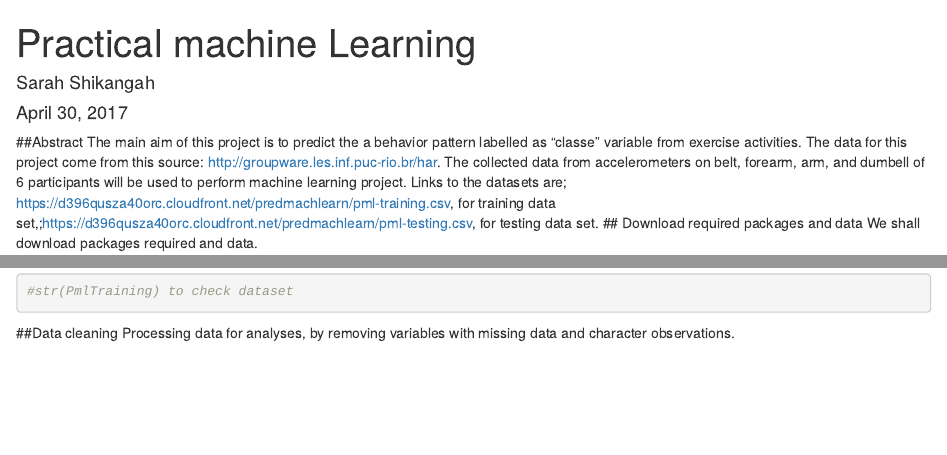
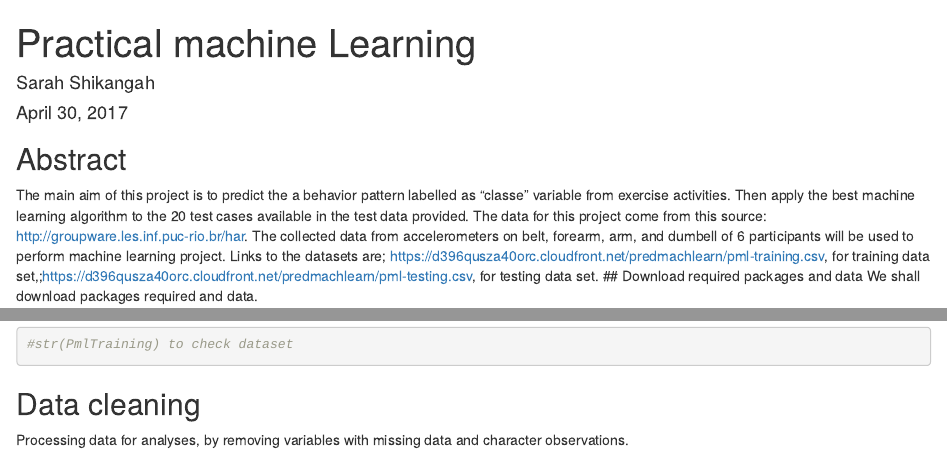
Before and after one commit to Sshikangah/Machine-learning-project, an R Markdown document (practical machine learning.Rmd): the page in a window 1100 px wide, from its top, and a second part further down, joined at a grey line. Rendered offline with R 4.5, knitr and Pandoc, with nearby package versions; some code elsewhere in the file could not run offline.

Commit message:
Update practical machine learning.Rmd

````diff
--- a/practical machine learning.Rmd
+++ b/practical machine learning.Rmd
@@ -10,8 +10,9 @@ output:
 ```{r setup, include=FALSE}
 knitr::opts_chunk$set(echo = TRUE)
 ```
-##Abstract
-The main aim of this project is to predict the a behavior pattern labelled as "classe" variable from exercise activities. The data for this project come from this source: http://groupware.les.inf.puc-rio.br/har. The collected data from accelerometers on belt, forearm, arm, and dumbell of 6 participants will be used to perform machine learning project. Links to the datasets are; https://d396qusza40orc.cloudfront.net/predmachlearn/pml-training.csv, for training data set,;https://d396qusza40orc.cloudfront.net/predmachlearn/pml-testing.csv, for testing data set.
+## Abstract
+The main aim of this project is to predict the a behavior pattern labelled as "classe" variable from exercise activities. Then apply the best machine learning algorithm to the 20 test cases available in the test data provided.
+The data for this project come from this source: http://groupware.les.inf.puc-rio.br/har. The collected data from accelerometers on belt, forearm, arm, and dumbell of 6 participants will be used to perform machine learning project. Links to the datasets are; https://d396qusza40orc.cloudfront.net/predmachlearn/pml-training.csv, for training data set,;https://d396qusza40orc.cloudfront.net/predmachlearn/pml-testing.csv, for testing data set.
 ## Download required packages and data
 We shall download packages required and data.
 ```{r data, echo = TRUE}
````
Also changed, not shown: practical machine learning.Rmd (9 more changed lines).
